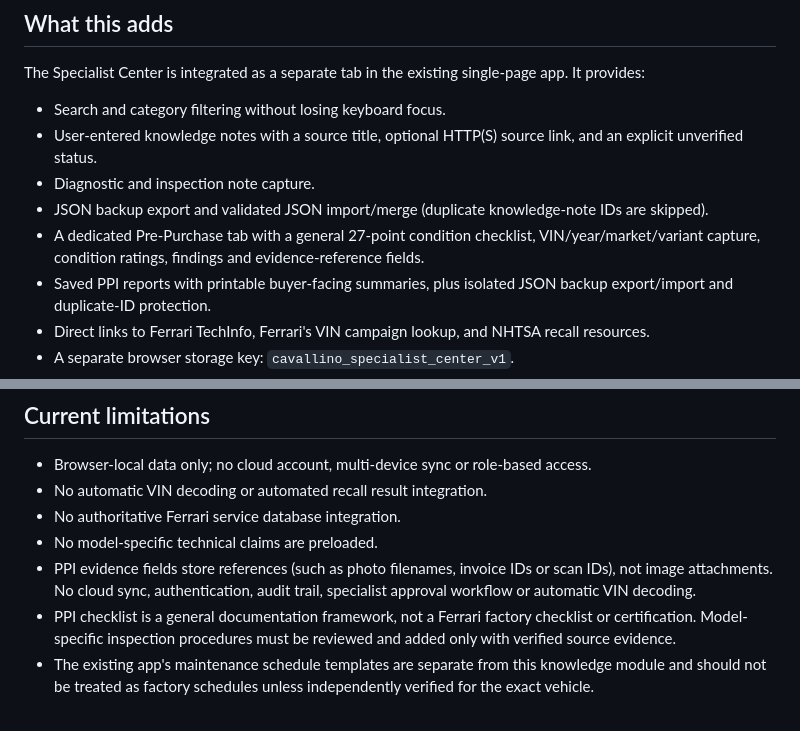
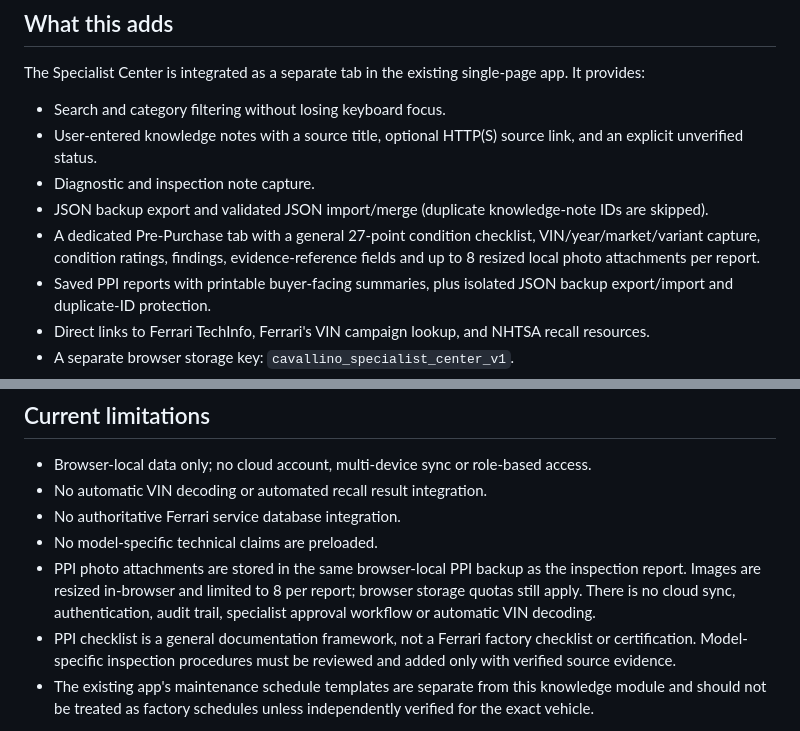
Before and after one commit to ccgg-cell/cavallino-logbook, a Markdown page: SPECIALIST-CENTER-README.md, 2 parts joined by grey strips. Rendered like a GitHub page.

Commit message:
Document local inspection photo evidence and limits

```diff
--- a/SPECIALIST-CENTER-README.md
+++ b/SPECIALIST-CENTER-README.md
@@ -6,7 +6,7 @@ The Specialist Center is integrated as a separate tab in the existing single-pag
 - User-entered knowledge notes with a source title, optional HTTP(S) source link, and an explicit unverified status.
 - Diagnostic and inspection note capture.
 - JSON backup export and validated JSON import/merge (duplicate knowledge-note IDs are skipped).
-- A dedicated Pre-Purchase tab with a general 27-point condition checklist, VIN/year/market/variant capture, condition ratings, findings and evidence-reference fields.
+- A dedicated Pre-Purchase tab with a general 27-point condition checklist, VIN/year/market/variant capture, condition ratings, findings, evidence-reference fields and up to 8 resized local photo attachments per report.
 - Saved PPI reports with printable buyer-facing summaries, plus isolated JSON backup export/import and duplicate-ID protection.
 - Direct links to Ferrari TechInfo, Ferrari's VIN campaign lookup, and NHTSA recall resources.
 - A separate browser storage key: `cavallino_specialist_center_v1`.
@@ -72,6 +72,6 @@ These are labelled secondary-source research or historical bulletin-copy referen
 - No automatic VIN decoding or automated recall result integration.
 - No authoritative Ferrari service database integration.
 - No model-specific technical claims are preloaded.
-- PPI evidence fields store references (such as photo filenames, invoice IDs or scan IDs), not image attachments. No cloud sync, authentication, audit trail, specialist approval workflow or automatic VIN decoding.
+- PPI photo attachments are stored in the same browser-local PPI backup as the inspection report. Images are resized in-browser and limited to 8 per report; browser storage quotas still apply. There is no cloud sync, authentication, audit trail, specialist approval workflow or automatic VIN decoding.
 - PPI checklist is a general documentation framework, not a Ferrari factory checklist or certification. Model-specific inspection procedures must be reviewed and added only with verified source evidence.
 - The existing app's maintenance schedule templates are separate from this knowledge module and should not be treated as factory schedules unless independently verified for the exact vehicle.
```
